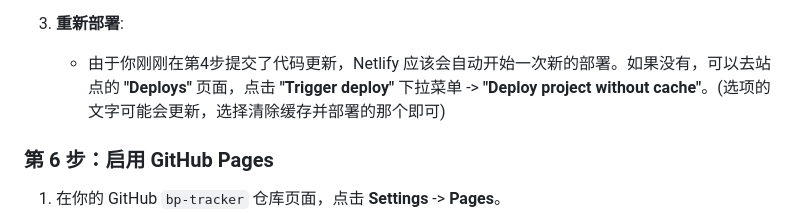
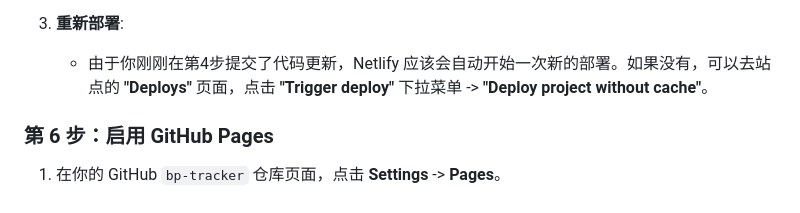
Before and after one commit to LHaiC/bp-tracker, a Markdown page: README.md, the part around the change printed below. GitHub-like rendering.

```diff
--- a/README.md
+++ b/README.md
@@ -97,7 +97,7 @@ graph LR
     *   点击 **"Save"**。
 
 3.  **重新部署**:
-    *   由于你刚刚在第4步提交了代码更新，Netlify 应该会自动开始一次新的部署。如果没有，可以去站点的 **"Deploys"** 页面，点击 **"Trigger deploy"** 下拉菜单 -> **"Deploy project without cache"**。(选项的文字可能会更新，选择清除缓存并部署的那个即可)
+    *   由于你刚刚在第4步提交了代码更新，Netlify 应该会自动开始一次新的部署。如果没有，可以去站点的 **"Deploys"** 页面，点击 **"Trigger deploy"** 下拉菜单 -> **"Deploy project without cache"**。
 
 ### 第 6 步：启用 GitHub Pages
 
```
Also changed, not shown: other parts of README.md (+3 -3 lines).
